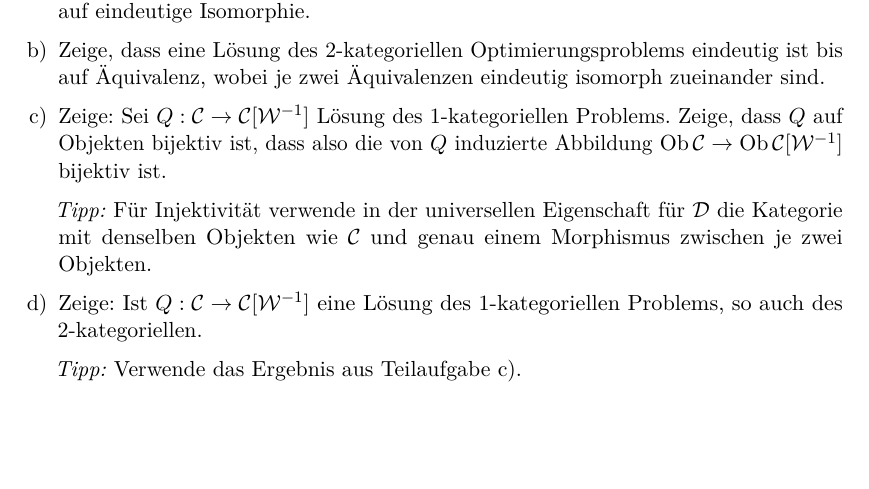
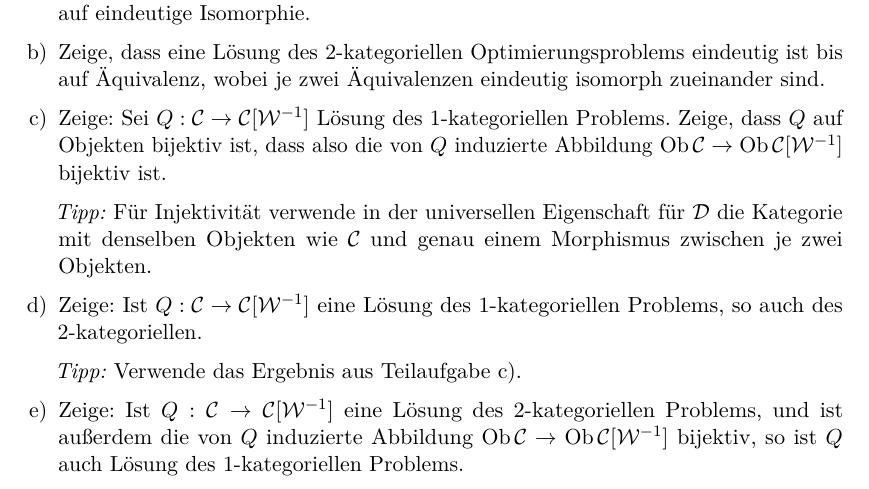
Before and after one commit to iblech/modellkategorien, a LaTeX document (guide05.tex): part of page 3 of 3, cut so that both start at the same text, the shorter picture padded with empty space. Compiled offline with pdfLaTeX.

Commit message:
Weiterer Zusammenhang zwischen 1- und 2-kategorieller Lokalisierung

```diff
--- a/guide05.tex
+++ b/guide05.tex
@@ -163,6 +163,9 @@ zwischen je zwei Objekten.
 Problems, so auch des 2-kategoriellen.
 
 \emph{Tipp:} Verwende das Ergebnis aus Teilaufgabe~c).
+\item Zeige: Ist~$Q : \C \to \C[\W^{-1}]$ eine Lösung des 2-kategoriellen
+Problems, und ist außerdem die von~$Q$ induzierte Abbildung~$\Ob \C \to \Ob
+\C[\W^{-1}]$ bijektiv, so ist~$Q$ auch Lösung des 1-kategoriellen Problems.
 \end{enumerate}
 \end{aufgabe*}
 
```
Also changed, not shown: guide05.pdf.
